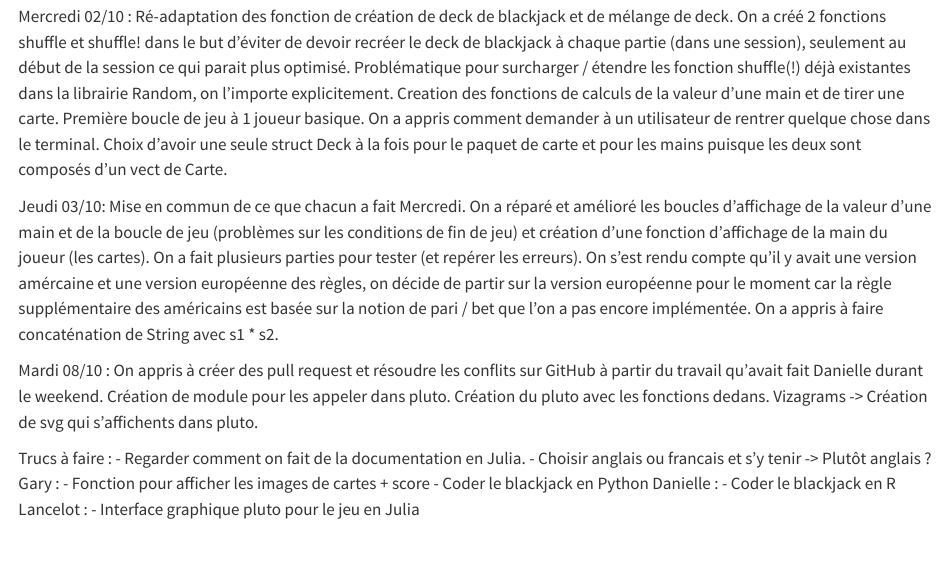
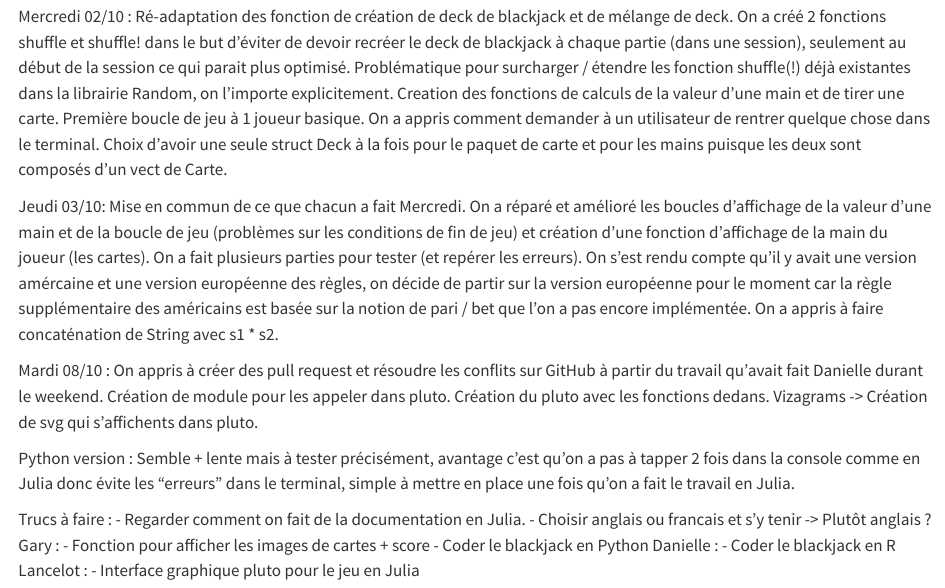
Before and after one commit to lancelot-r/projet_blackjack_julia, a Quarto document (rapport.qmd): the page in a window 1100 px wide, from 1200 px down. Rendered offline with R 4.5, knitr and Pandoc in place of Quarto, with nearby package versions.

Commit message:
jeu python et rapport

```diff
--- a/rapport.qmd
+++ b/rapport.qmd
@@ -56,6 +56,9 @@ Mise en commun de ce que chacun a fait Mercredi. On a réparé et amélioré les
 Mardi 08/10 :
 On appris à créer des pull request et résoudre les conflits sur GitHub à partir du travail qu'avait fait Danielle durant le weekend. Création de module pour les appeler dans pluto. Création du pluto avec les fonctions dedans. Vizagrams -> Création de svg qui s'affichents dans pluto.
 
+Python version :
+Semble + lente mais à tester précisément, avantage c'est qu'on a pas à tapper 2 fois dans la console comme en Julia donc évite les "erreurs" dans le terminal, simple à mettre en place une fois qu'on a fait le travail en Julia.
+
 Trucs à faire :
 - Regarder comment on fait de la documentation en Julia.
 - Choisir anglais ou francais et s'y tenir -> Plutôt anglais ?
```
